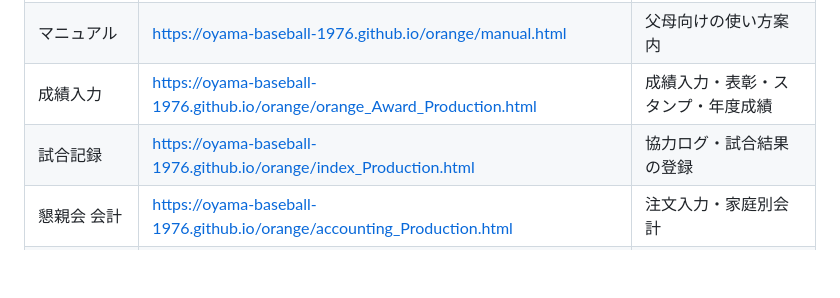
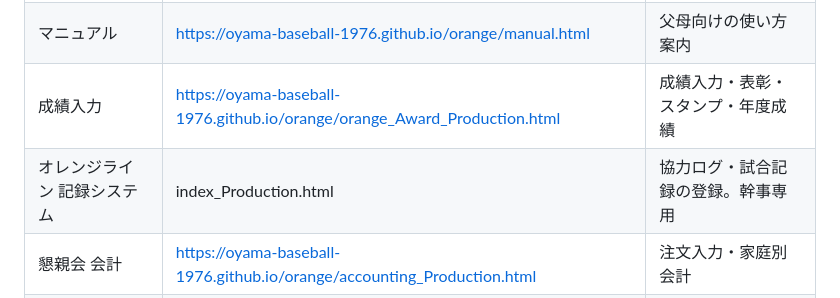
Before and after one commit to oyama-baseball-1976/orange, a Markdown page: README.md, the part around the change. GitHub-like rendering; blank space fills up the shorter version.

```diff
--- a/README.md
+++ b/README.md
@@ -12,7 +12,7 @@
 | **リンク集（トップ）** | https://oyama-baseball-1976.github.io/orange/ | **すべての入口。父母にはこのURLを配る** |
 | マニュアル | https://oyama-baseball-1976.github.io/orange/manual.html | 父母向けの使い方案内 |
 | 成績入力 | https://oyama-baseball-1976.github.io/orange/orange_Award_Production.html | 成績入力・表彰・スタンプ・年度成績 |
-| 試合記録 | https://oyama-baseball-1976.github.io/orange/index_Production.html | 協力ログ・試合結果の登録 |
+| オレンジライン 記録システム | index_Production.html | 協力ログ・試合記録の登録。幹事専用
 | 懇親会 会計 | https://oyama-baseball-1976.github.io/orange/accounting_Production.html | 注文入力・家庭別会計 |
 | 集金チェック | organizer_Production.html | 幹事専用。**URLは配らないこと** |
 
```
